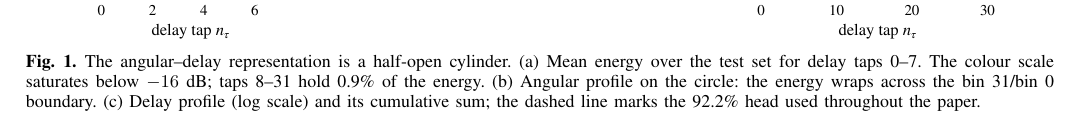
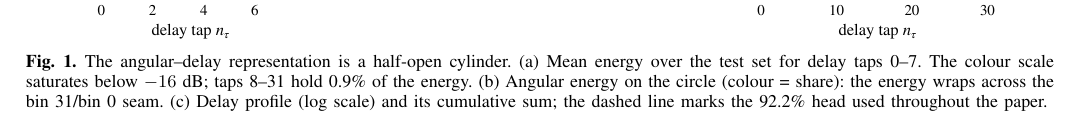
Before and after one commit to dazaiDayDayUp/CsiFeedback, a LaTeX paper (paper/main.tex): part of page 3 of 6, cut so that both start at the same text. Compiled offline with pdfLaTeX.

Commit message:
图 1 图注同步为环状能量图表述

```diff
--- a/paper/main.tex
+++ b/paper/main.tex
@@ -169,8 +169,8 @@ shift invariance along delay.
 \includegraphics[width=\textwidth]{fig1_geometry.pdf}
 \caption{The angular--delay representation is a half-open cylinder.
 (a) Mean energy over the test set for delay taps 0--7. The colour scale saturates
-below $-16$~dB; taps 8--31 hold 0.9\% of the energy. (b) Angular profile on the
-circle: the energy wraps across the bin~31/bin~0 boundary. (c) Delay profile
+below $-16$~dB; taps 8--31 hold 0.9\% of the energy. (b) Angular energy on the
+circle (colour = share): the energy wraps across the bin~31/bin~0 seam. (c) Delay profile
 (log scale) and its cumulative sum; the dashed line marks the 92.2\% head used
 throughout the paper.}
 \label{fig:geo}
```
Also changed, not shown: paper/main.pdf.
